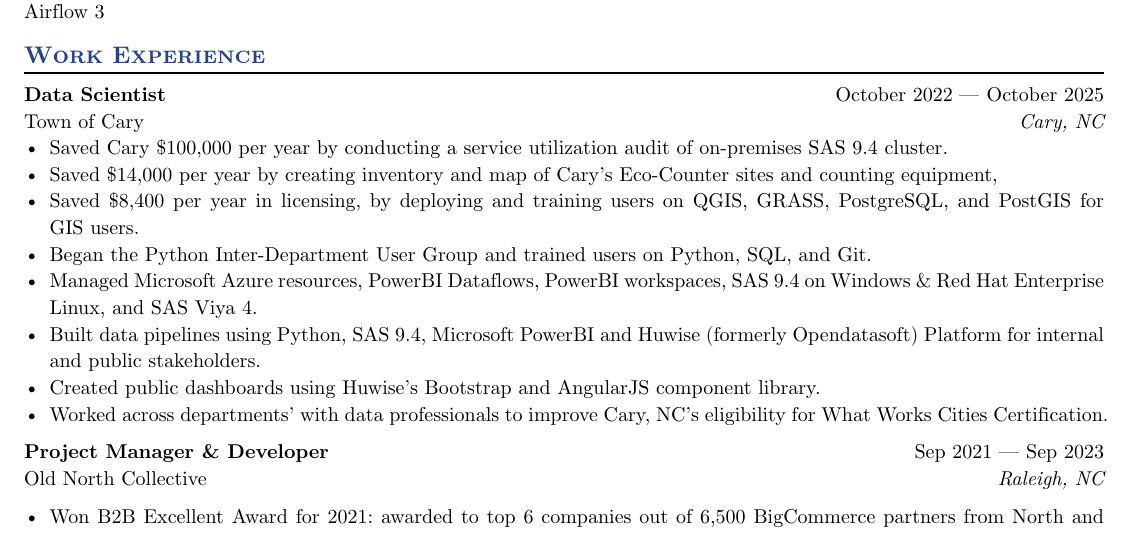
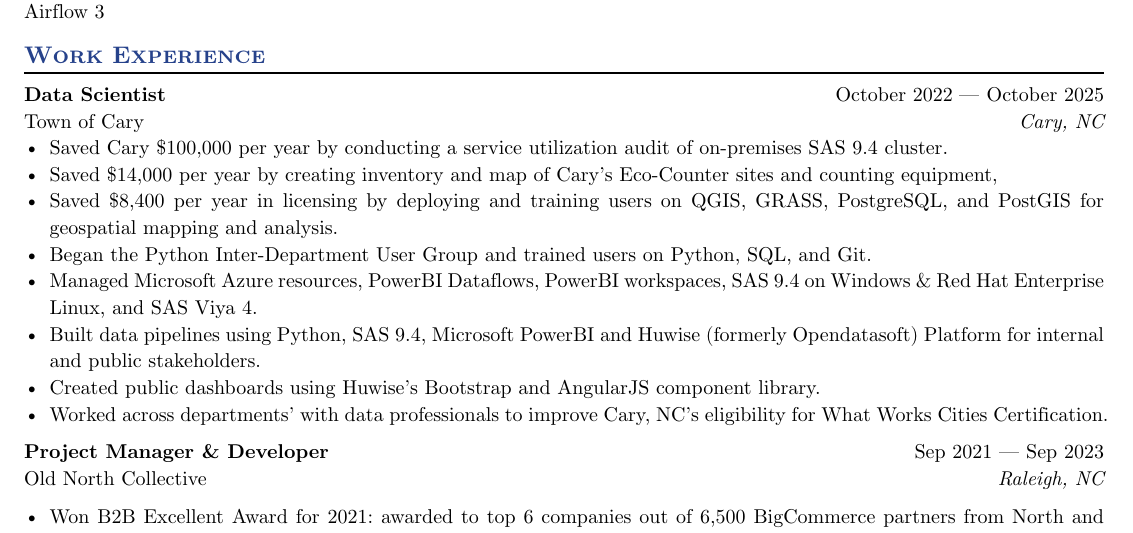
Before and after one commit to gregorywaynepower/my_resume, a Typst document (2026-07-05_Gregory_Power_Resume.typ): part of the page, cut so that both start at the same text. The pictures show the PDF file 2026-07-05_Gregory_Power_Resume.pdf that the author committed with the source.

Commit message:
change punctuation

```diff
--- a/2026-07-05_Gregory_Power_Resume.typ
+++ b/2026-07-05_Gregory_Power_Resume.typ
@@ -56,7 +56,7 @@
 )
 - Saved Cary \$100,000 per year by conducting a service utilization audit of on-premises SAS 9.4 cluster.
 - Saved \$14,000 per year by creating inventory and map of Cary’s Eco-Counter sites and counting equipment,
-- Saved \$8,400 per year in licensing, by deploying and training users on QGIS, GRASS, PostgreSQL, and PostGIS for GIS users.
+- Saved \$8,400 per year in licensing by deploying and training users on QGIS, GRASS, PostgreSQL, and PostGIS for geospatial mapping and analysis.
 - Began the Python Inter-Department User Group and trained users on Python, SQL, and Git.
 - Managed Microsoft Azure resources, PowerBI Dataflows, PowerBI workspaces, SAS 9.4 on Windows & Red Hat Enterprise Linux, and SAS Viya 4.
 - Built data pipelines using Python, SAS 9.4, Microsoft PowerBI and Huwise (formerly Opendatasoft) Platform for internal and public stakeholders.
```
Also changed, not shown: 2026-07-05_Gregory_Power_Resume.pdf.
